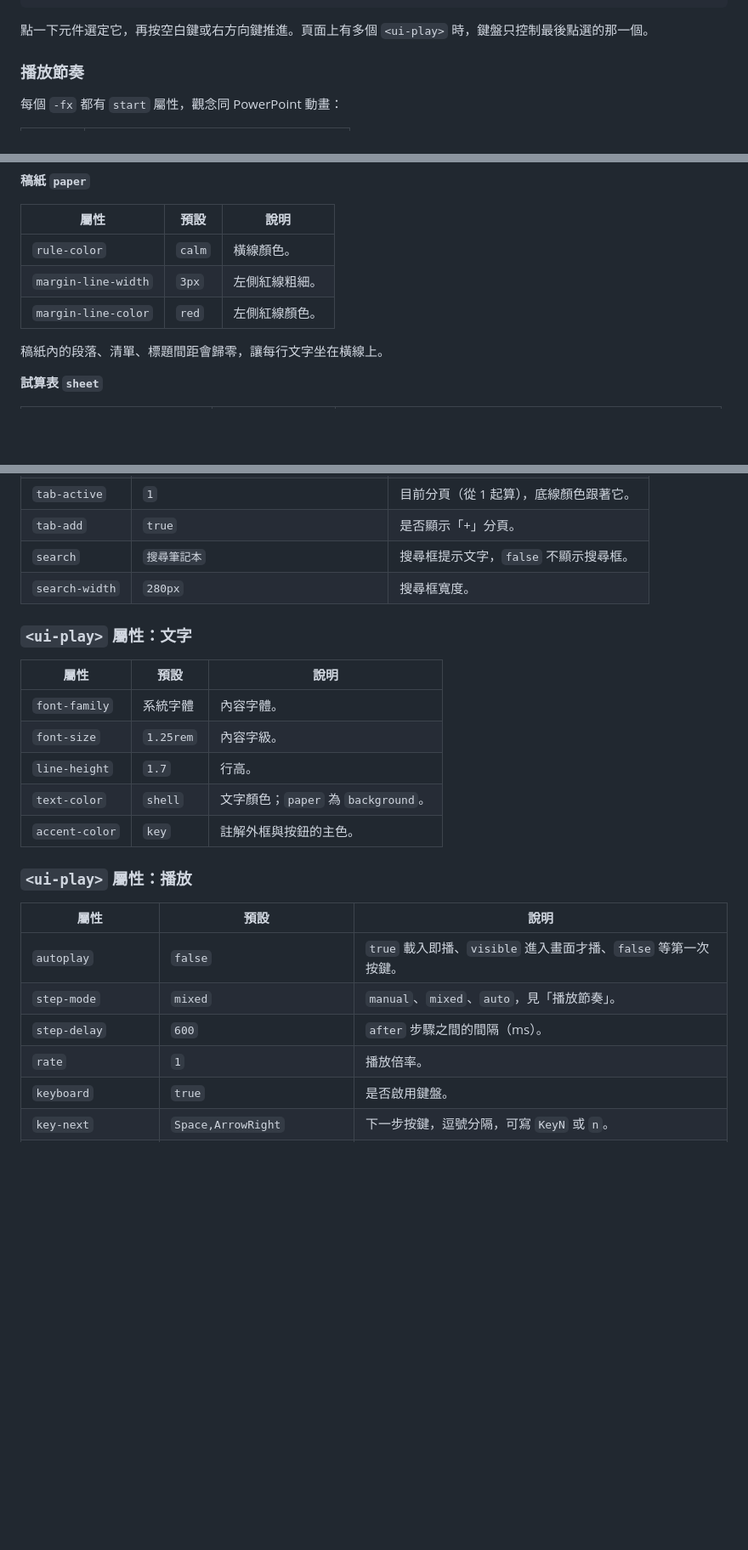
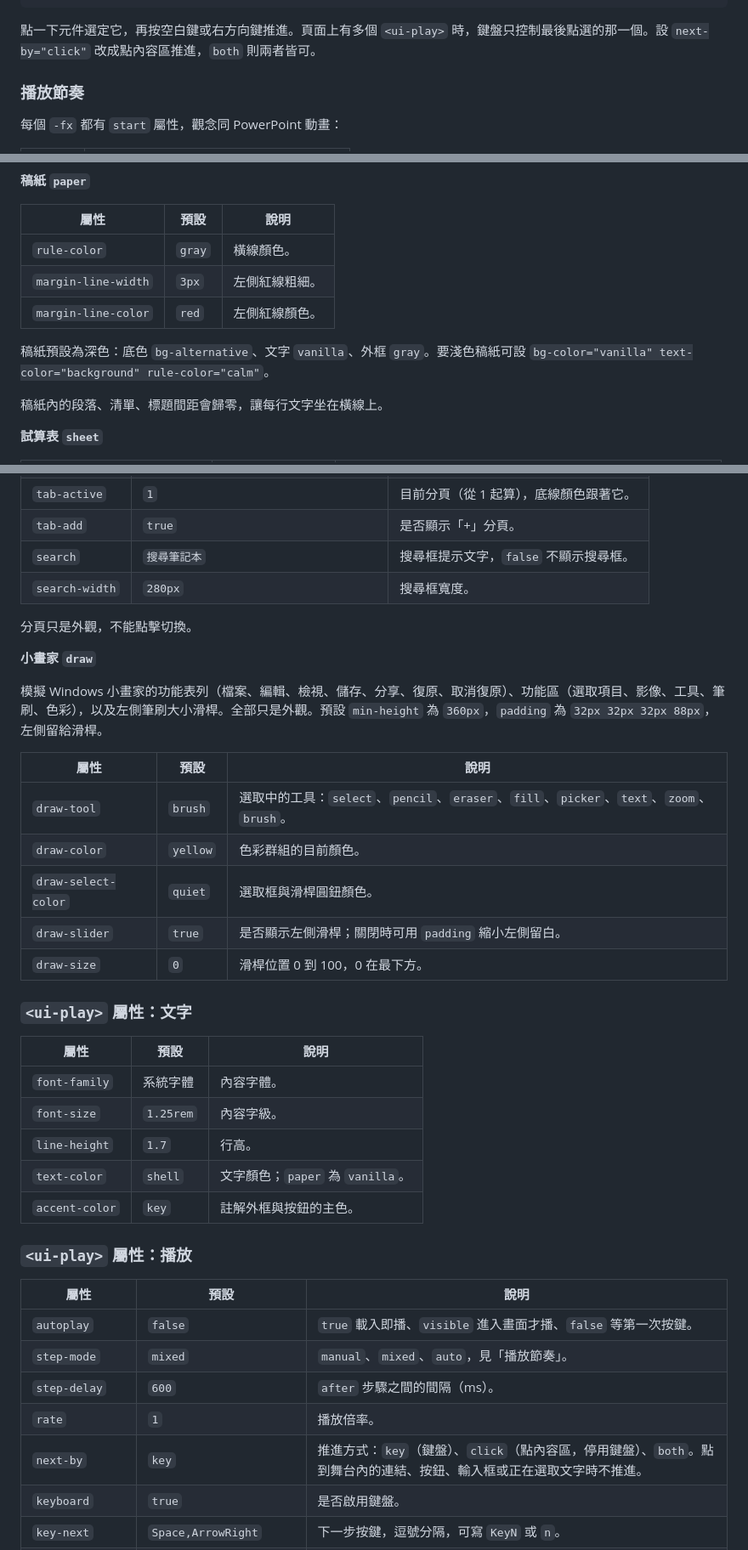
Before and after one commit to studyadvice/ielts, a Markdown page: flow/README.md, 3 parts joined by grey strips. Shown at 85% size. GitHub-like rendering; blank space fills up the shorter version.

Commit message:
flow/README: document next-by, frame="draw", dark paper defaults
Co-Authored-By: Claude Opus 5.5 <noreply@anthropic.com>
Claude-Session: https://claude.ai/code/session_01U4KAdtw4hWCKJdLHPnPJVP

````diff
--- a/flow/README.md
+++ b/flow/README.md
@@ -41,7 +41,7 @@
 </ui-play>
 ```
 
-點一下元件選定它，再按空白鍵或右方向鍵推進。頁面上有多個 `<ui-play>` 時，鍵盤只控制最後點選的那一個。
+點一下元件選定它，再按空白鍵或右方向鍵推進。頁面上有多個 `<ui-play>` 時，鍵盤只控制最後點選的那一個。設 `next-by="click"` 改成點內容區推進，`both` 則兩者皆可。
 
 ### 播放節奏
 
@@ -89,9 +89,11 @@
 
 | 屬性 | 預設 | 說明 |
 | --- | --- | --- |
-| `rule-color` | `calm` | 橫線顏色。 |
+| `rule-color` | `gray` | 橫線顏色。 |
 | `margin-line-width` | `3px` | 左側紅線粗細。 |
 | `margin-line-color` | `red` | 左側紅線顏色。 |
+
+稿紙預設為深色：底色 `bg-alternative`、文字 `vanilla`、外框 `gray`。要淺色稿紙可設 `bg-color="vanilla" text-color="background" rule-color="calm"`。
 
 稿紙內的段落、清單、標題間距會歸零，讓每行文字坐在橫線上。
 
@@ -131,6 +133,20 @@
 | `search` | `搜尋筆記本` | 搜尋框提示文字，`false` 不顯示搜尋框。 |
 | `search-width` | `280px` | 搜尋框寬度。 |
 
+分頁只是外觀，不能點擊切換。
+
+**小畫家 `draw`**
+
+模擬 Windows 小畫家的功能表列（檔案、編輯、檢視、儲存、分享、復原、取消復原）、功能區（選取項目、影像、工具、筆刷、色彩），以及左側筆刷大小滑桿。全部只是外觀。預設 `min-height` 為 `360px`，`padding` 為 `32px 32px 32px 88px`，左側留給滑桿。
+
+| 屬性 | 預設 | 說明 |
+| --- | --- | --- |
+| `draw-tool` | `brush` | 選取中的工具：`select`、`pencil`、`eraser`、`fill`、`picker`、`text`、`zoom`、`brush`。 |
+| `draw-color` | `yellow` | 色彩群組的目前顏色。 |
+| `draw-select-color` | `quiet` | 選取框與滑桿圓鈕顏色。 |
+| `draw-slider` | `true` | 是否顯示左側滑桿；關閉時可用 `padding` 縮小左側留白。 |
+| `draw-size` | `0` | 滑桿位置 0 到 100，0 在最下方。 |
+
 ### `<ui-play>` 屬性：文字
 
 | 屬性 | 預設 | 說明 |
@@ -138,7 +154,7 @@
 | `font-family` | 系統字體 | 內容字體。 |
 | `font-size` | `1.25rem` | 內容字級。 |
 | `line-height` | `1.7` | 行高。 |
-| `text-color` | `shell` | 文字顏色；`paper` 為 `background`。 |
+| `text-color` | `shell` | 文字顏色；`paper` 為 `vanilla`。 |
 | `accent-color` | `key` | 註解外框與按鈕的主色。 |
 
 ### `<ui-play>` 屬性：播放
@@ -149,6 +165,7 @@
 | `step-mode` | `mixed` | `manual`、`mixed`、`auto`，見「播放節奏」。 |
 | `step-delay` | `600` | `after` 步驟之間的間隔（ms）。 |
 | `rate` | `1` | 播放倍率。 |
+| `next-by` | `key` | 推進方式：`key`（鍵盤）、`click`（點內容區，停用鍵盤）、`both`。點到舞台內的連結、按鈕、輸入框或正在選取文字時不推進。 |
 | `keyboard` | `true` | 是否啟用鍵盤。 |
 | `key-next` | `Space,ArrowRight` | 下一步按鍵，逗號分隔，可寫 `KeyN` 或 `n`。 |
 | `controls` | `none` | 播放／暫停按鈕：`none`、`hover`（滑鼠移入才出現）、`always`。 |
````
Also changed, not shown: other parts of flow/README.md (+2 -2 lines).
